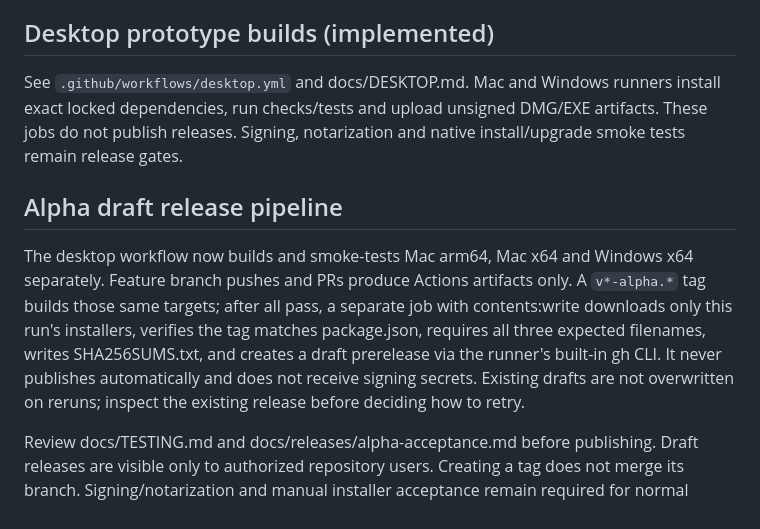
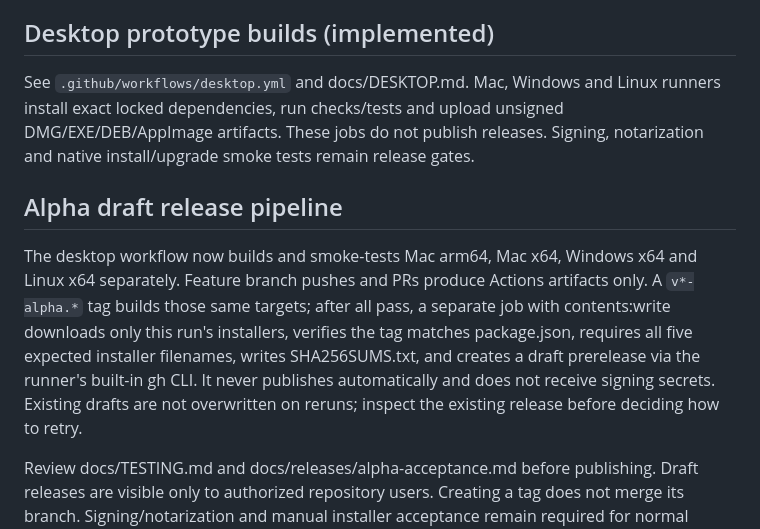
Before and after one commit to drakeg/mademailclient, a Markdown page: CICD.md, the part around the change. Rendered like a GitHub page.

```diff
--- a/CICD.md
+++ b/CICD.md
@@ -19,10 +19,10 @@ Backend: encrypted credentials, tenant isolation tests, idempotent job tests, ba
 Not available yet. Before enabling delivery, record hosting target, operator owner, artifact/version identifiers, environment variables, health checks, migration sequence, promotion approval, and rollback commands in an operator runbook. Roll back to a known artifact only after checking schema compatibility. Pause workers before investigating repeated destructive actions. Do not claim a deploy succeeded without a reachable smoke test.
 
 ## Desktop prototype builds (implemented)
-See `.github/workflows/desktop.yml` and docs/DESKTOP.md. Mac and Windows runners install exact locked dependencies, run checks/tests and upload unsigned DMG/EXE artifacts. These jobs do not publish releases. Signing, notarization and native install/upgrade smoke tests remain release gates.
+See `.github/workflows/desktop.yml` and docs/DESKTOP.md. Mac, Windows and Linux runners install exact locked dependencies, run checks/tests and upload unsigned DMG/EXE/DEB/AppImage artifacts. These jobs do not publish releases. Signing, notarization and native install/upgrade smoke tests remain release gates.
 
 ## Alpha draft release pipeline
-The desktop workflow now builds and smoke-tests Mac arm64, Mac x64 and Windows x64 separately. Feature branch pushes and PRs produce Actions artifacts only. A `v*-alpha.*` tag builds those same targets; after all pass, a separate job with contents:write downloads only this run's installers, verifies the tag matches package.json, requires all three expected filenames, writes SHA256SUMS.txt, and creates a draft prerelease via the runner's built-in gh CLI. It never publishes automatically and does not receive signing secrets. Existing drafts are not overwritten on reruns; inspect the existing release before deciding how to retry.
+The desktop workflow now builds and smoke-tests Mac arm64, Mac x64, Windows x64 and Linux x64 separately. Feature branch pushes and PRs produce Actions artifacts only. A `v*-alpha.*` tag builds those same targets; after all pass, a separate job with contents:write downloads only this run's installers, verifies the tag matches package.json, requires all five expected installer filenames, writes SHA256SUMS.txt, and creates a draft prerelease via the runner's built-in gh CLI. It never publishes automatically and does not receive signing secrets. Existing drafts are not overwritten on reruns; inspect the existing release before deciding how to retry.
 
 Review docs/TESTING.md and docs/releases/alpha-acceptance.md before publishing. Draft releases are visible only to authorized repository users. Creating a tag does not merge its branch. Signing/notarization and manual installer acceptance remain required for normal distribution.
 
```
Also changed, not shown: README.md (+2 -2 lines), docs/INSTALLERS.md (+4 -0 lines).
